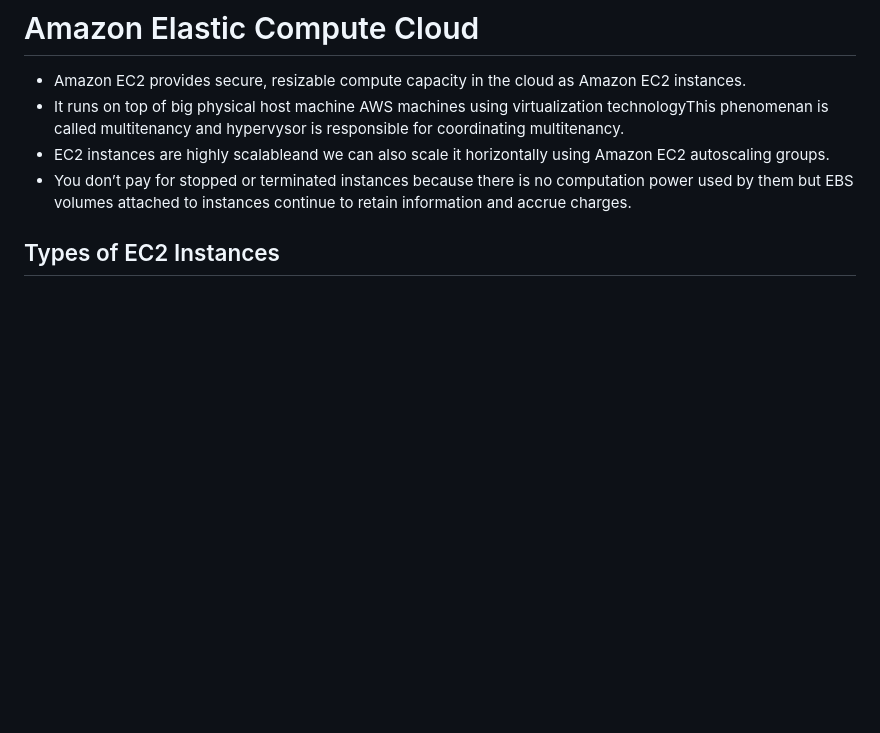
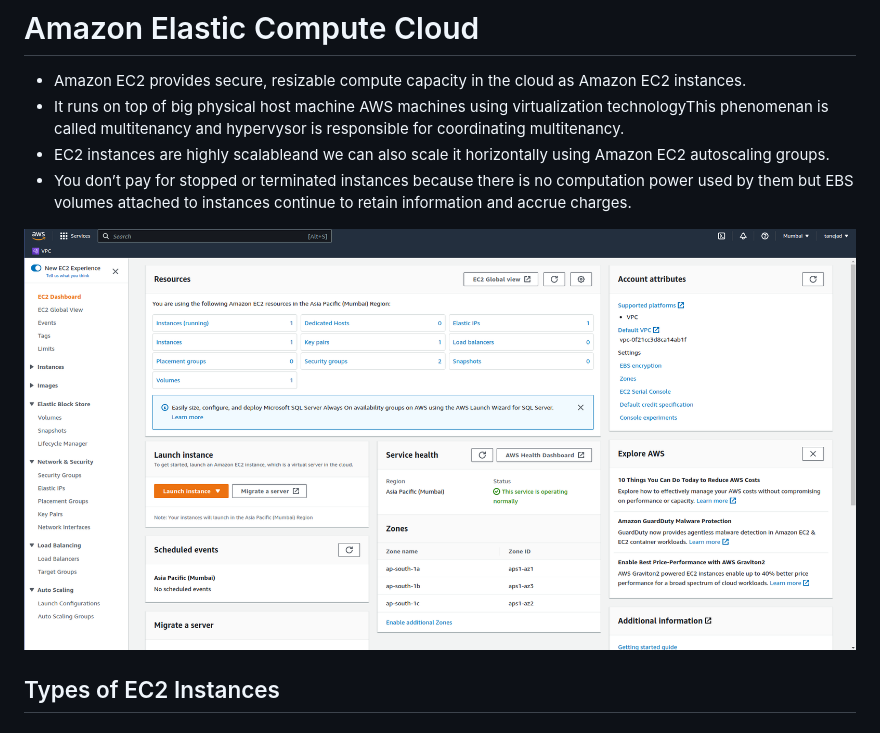
Before and after one commit to developerdhairya/AWS-Ultimate-Guide, a Markdown page: Content/Amazon-Elastic-Compute-Cloud.md, the part around the change. Drawn GitHub-style; pictures changed too: Images/EC2-Console.png (added); blank space fills up the shorter version.

Commit message:
update ec2

```diff
--- a/Content/Amazon-Elastic-Compute-Cloud.md
+++ b/Content/Amazon-Elastic-Compute-Cloud.md
@@ -4,6 +4,11 @@
 - It runs on top of big physical host machine AWS machines using virtualization technologyThis phenomenan is called multitenancy and hypervysor is responsible for coordinating multitenancy.
 - EC2 instances are highly scalableand we can also scale it horizontally using Amazon EC2 autoscaling groups.
 - You don’t pay for stopped or terminated instances because there is no computation power used by them but EBS volumes attached to instances continue to retain information and accrue charges.
+
+
+![EC2 Console](../Images/EC2-Console.png)
+
+
 
 ## Types of EC2 Instances
 
```
Also changed, not shown: Images/AWS-Console.png (added).
